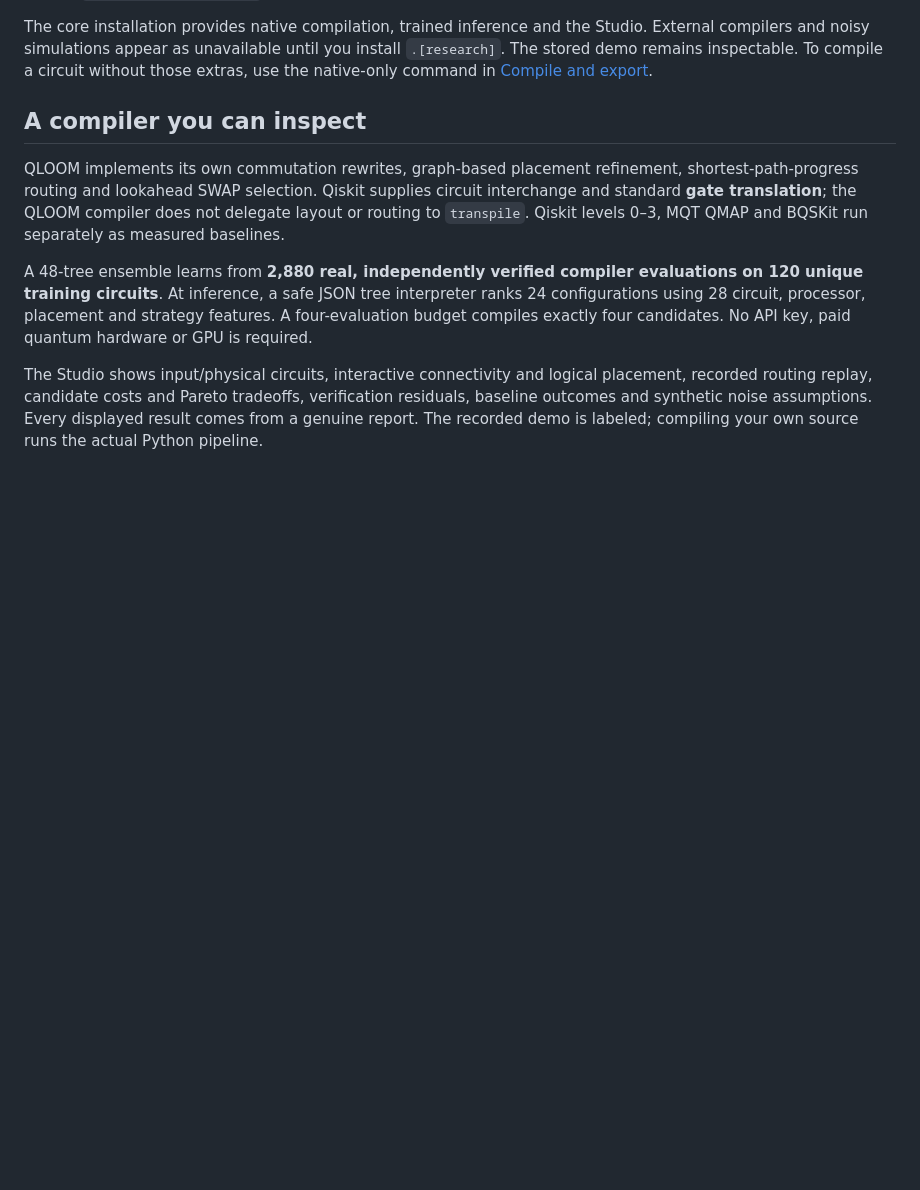
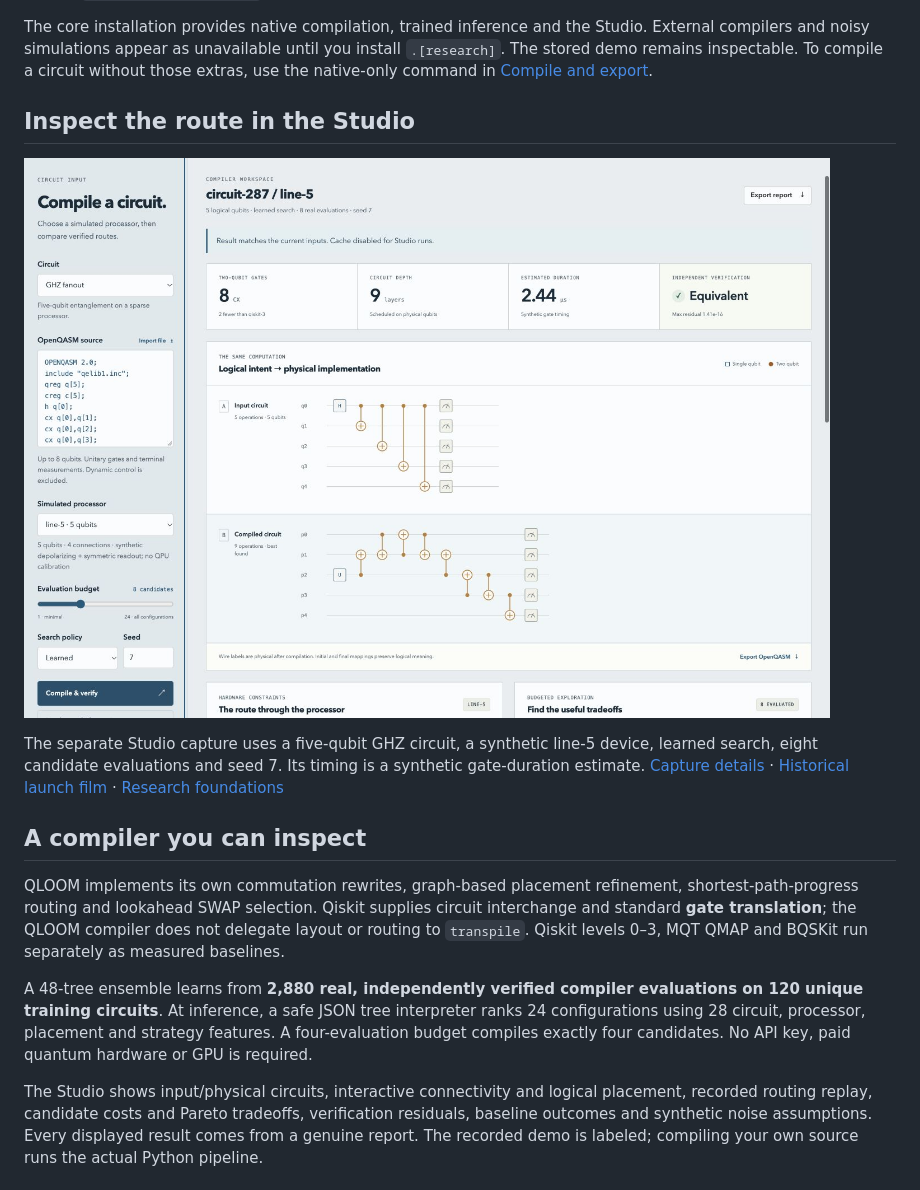
Before and after one commit to nazeeh111/QLOOM, a Markdown page: README.md, the part around one of its changes. Drawn GitHub-style; blank space fills up the shorter version.

```diff
--- a/README.md
+++ b/README.md
@@ -28,6 +37,12 @@ qloom studio
 Open **http://127.0.0.1:8765**. If that port is busy, use `qloom studio --port 18765`. Everything runs locally. The default external compiler limit is 45 seconds per invocation, including worker startup; failures and timeouts remain visible. `QLOOM_BASELINE_TIMEOUT` accepts 1–300 seconds.
 
 The core installation provides native compilation, trained inference and the Studio. External compilers and noisy simulations appear as unavailable until you install `.[research]`. The stored demo remains inspectable. To compile a circuit without those extras, use the native-only command in [Compile and export](#compile-and-export).
+
+## Inspect the route in the Studio
+
+![QLOOM Studio comparing a five-qubit GHZ input and its physical route](docs/assets/studio-live.jpg)
+
+The separate Studio capture uses a five-qubit GHZ circuit, a synthetic line-5 device, learned search, eight candidate evaluations and seed 7. Its timing is a synthetic gate-duration estimate. [Capture details](docs/assets/studio-live-provenance.md) · [Historical launch film](https://github.com/nazeeh111/QLOOM/releases/download/v0.1.0/qloom-launch.mp4) · [Research foundations](docs/research-foundations.md)
 
 ## A compiler you can inspect
 
```
Also changed, not shown: other parts of README.md (+14 -5 lines), docs/presentation/README.md (added, +13 -0 lines), docs/presentation/circuit-handoff-mobile.png (added), docs/presentation/circuit-handoff.png (added), 5 other files.
